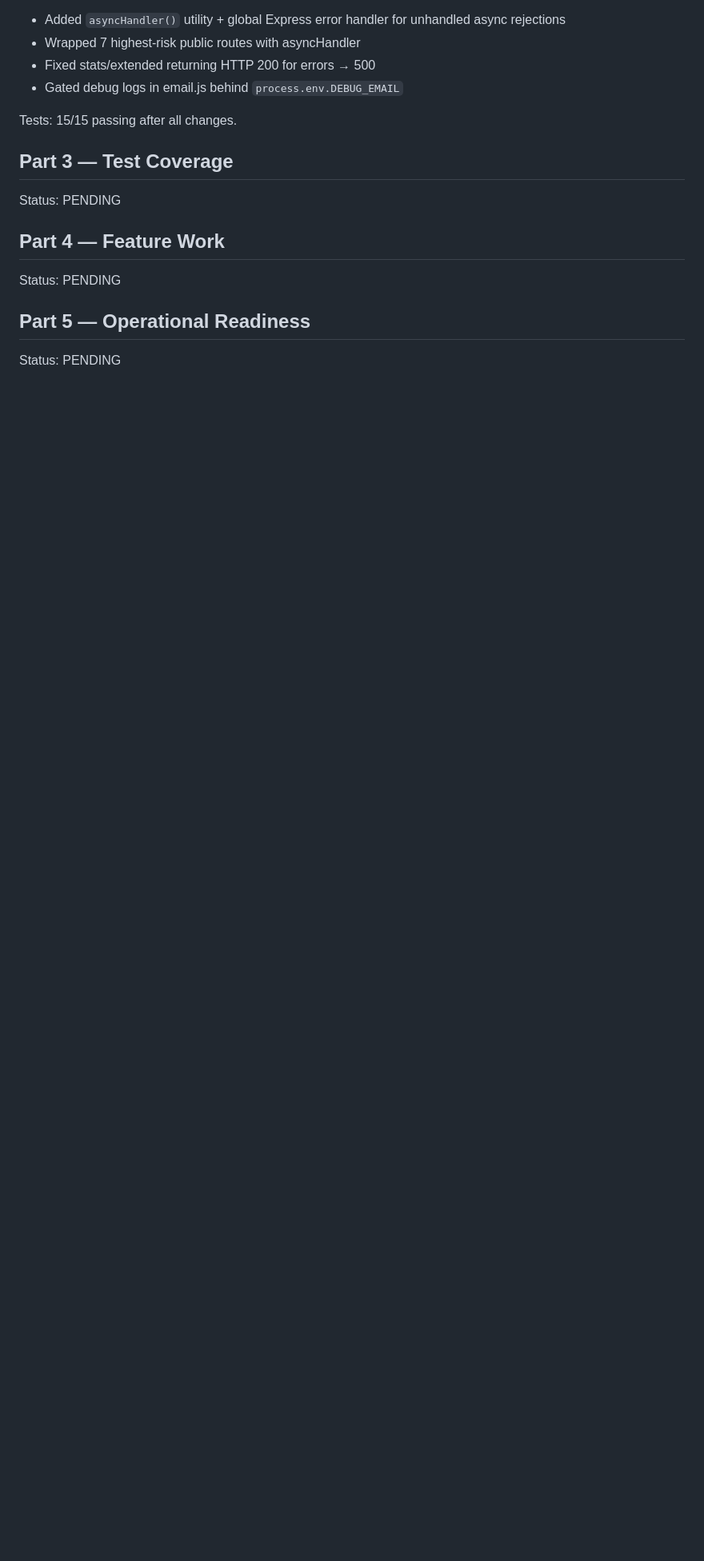
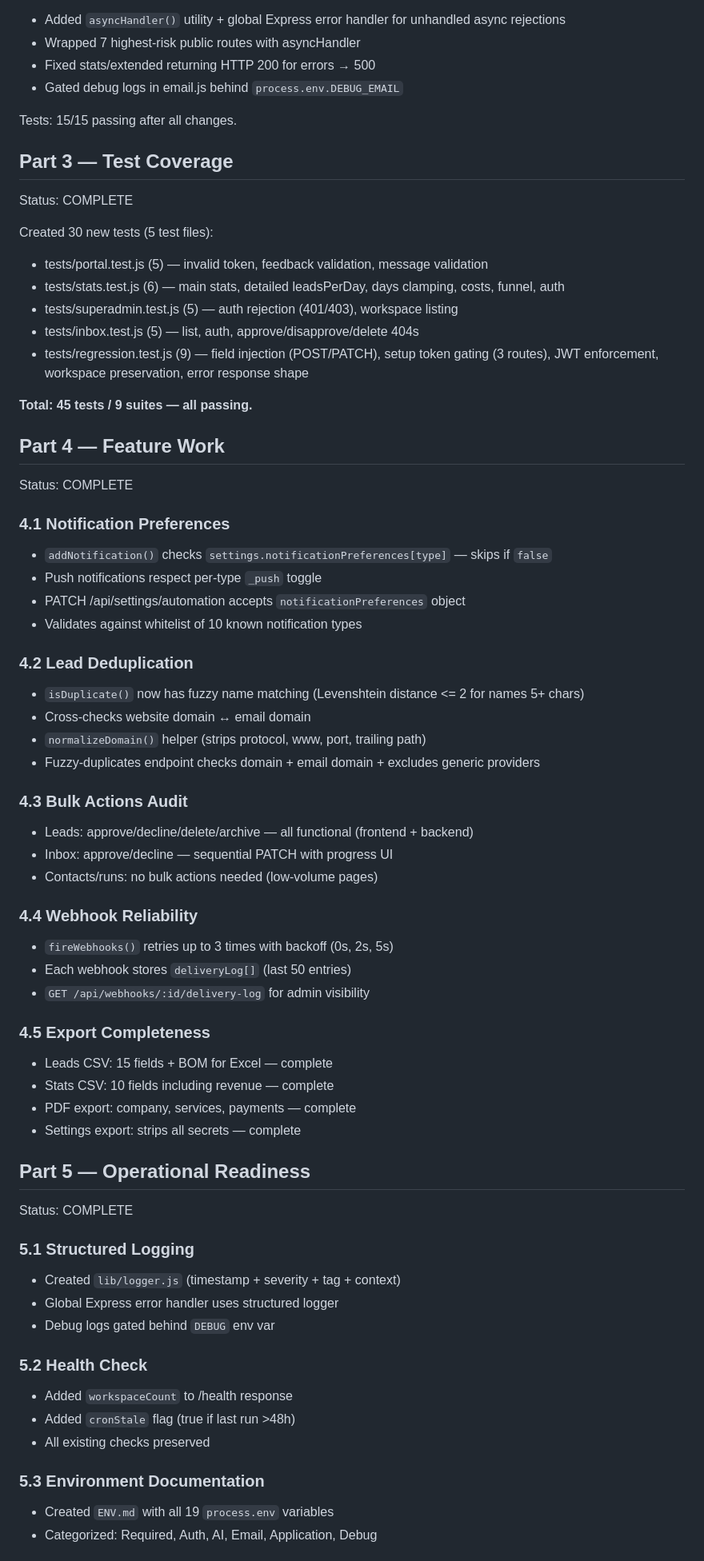
Before and after one commit to Benjamin2eaccount/agency-ai, a Markdown page: PROGRESS.md, the part around one of its changes. Shown at 80% size. Rendered like a GitHub page; blank space fills up the shorter version.

Commit message:
Part 6: Final verification + updated PROGRESS.md and AUDIT.md
- 45/45 tests passing clean from scratch (9 suites)
- server.js: 14,796 → 13,367 lines (1,429 lines extracted)
- PROGRESS.md updated with all 6 parts complete
- AUDIT.md updated with Parts 3-6 findings and final summary

Co-Authored-By: Devin AI <158243242+devin-ai-integration[bot]@users.noreply.github.com>

```diff
--- a/PROGRESS.md
+++ b/PROGRESS.md
@@ -98,10 +98,62 @@ See AUDIT.md for detailed findings table.
 Tests: 15/15 passing after all changes.
 
 ## Part 3 — Test Coverage
-Status: PENDING
+Status: COMPLETE
+
+Created 30 new tests (5 test files):
+- tests/portal.test.js (5) — invalid token, feedback validation, message validation
+- tests/stats.test.js (6) — main stats, detailed leadsPerDay, days clamping, costs, funnel, auth
+- tests/superadmin.test.js (5) — auth rejection (401/403), workspace listing
+- tests/inbox.test.js (5) — list, auth, approve/disapprove/delete 404s
+- tests/regression.test.js (9) — field injection (POST/PATCH), setup token gating (3 routes), JWT enforcement, workspace preservation, error response shape
+
+**Total: 45 tests / 9 suites — all passing.**
 
 ## Part 4 — Feature Work
-Status: PENDING
+Status: COMPLETE
+
+### 4.1 Notification Preferences
+- `addNotification()` checks `settings.notificationPreferences[type]` — skips if `false`
+- Push notifications respect per-type `_push` toggle
+- PATCH /api/settings/automation accepts `notificationPreferences` object
+- Validates against whitelist of 10 known notification types
+
+### 4.2 Lead Deduplication
+- `isDuplicate()` now has fuzzy name matching (Levenshtein distance <= 2 for names 5+ chars)
+- Cross-checks website domain ↔ email domain
+- `normalizeDomain()` helper (strips protocol, www, port, trailing path)
+- Fuzzy-duplicates endpoint checks domain + email domain + excludes generic providers
+
+### 4.3 Bulk Actions Audit
+- Leads: approve/decline/delete/archive — all functional (frontend + backend)
+- Inbox: approve/decline — sequential PATCH with progress UI
+- Contacts/runs: no bulk actions needed (low-volume pages)
+
+### 4.4 Webhook Reliability
+- `fireWebhooks()` retries up to 3 times with backoff (0s, 2s, 5s)
+- Each webhook stores `deliveryLog[]` (last 50 entries)
+- `GET /api/webhooks/:id/delivery-log` for admin visibility
+
+### 4.5 Export Completeness
+- Leads CSV: 15 fields + BOM for Excel — complete
+- Stats CSV: 10 fields including revenue — complete
+- PDF export: company, services, payments — complete
+- Settings export: strips all secrets — complete
 
 ## Part 5 — Operational Readiness
-Status: PENDING
+Status: COMPLETE
+
+### 5.1 Structured Logging
+- Created `lib/logger.js` (timestamp + severity + tag + context)
+- Global Express error handler uses structured logger
+- Debug logs gated behind `DEBUG` env var
+
+### 5.2 Health Check
+- Added `workspaceCount` to /health response
+- Added `cronStale` flag (true if last run >48h)
+- All existing checks preserved
+
+### 5.3 Environment Documentation
+- Created `ENV.md` with all 19 `process.env` variables
+- Categorized: Required, Auth, AI, Email, Application, Debug
+
```
Also changed, not shown: other parts of PROGRESS.md (+11 -1 lines), AUDIT.md (+23 -1 lines).
